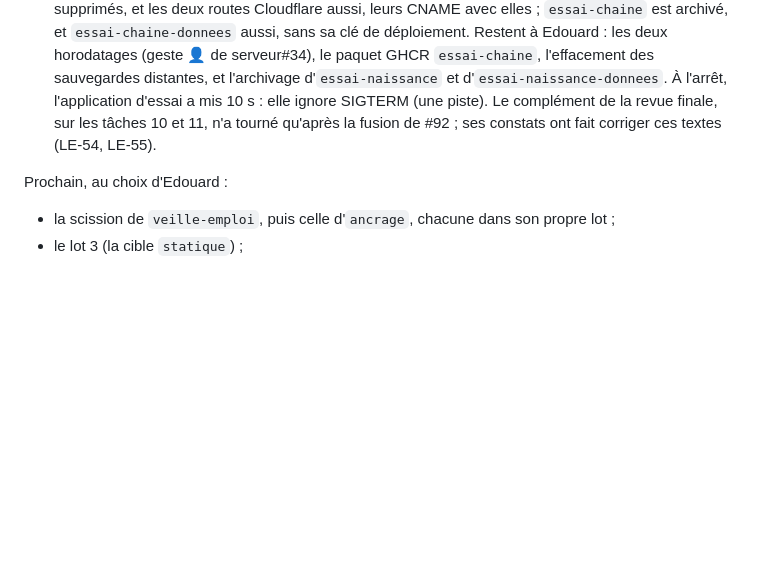
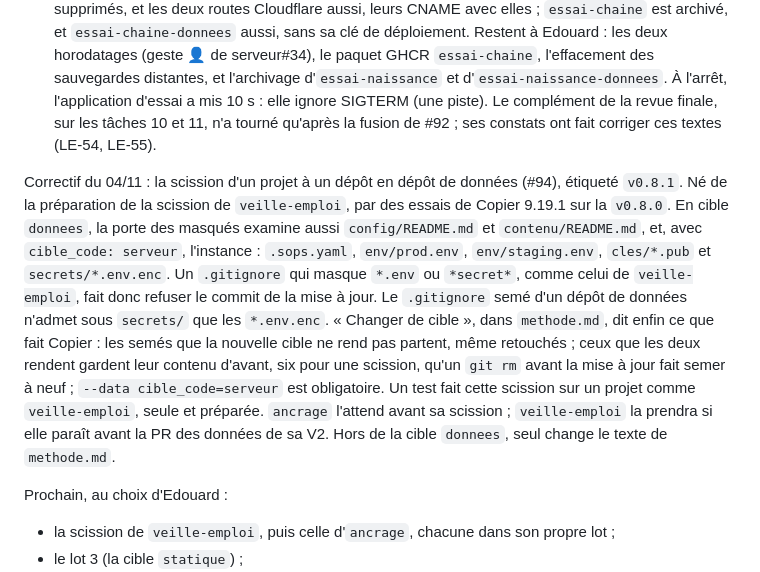
Before and after one commit to EdouardZemb/modele-projet, a Markdown page: CLAUDE.md, the part around the change. Drawn GitHub-style; blank space fills up the shorter version.

Commit message:
docs: CLAUDE.md dit le correctif de la scission (#94)
Un paragraphe « Correctif du 04/11 », au format des correctifs v0.7.1 et
v0.7.2 : ce qui change en cible donnees (la porte des masqués, le
.gitignore semé), le texte de « Changer de cible », le test de la
scission, et pour qui (ancrage avant sa scission, veille-emploi si le
correctif paraît à temps). Les versions des projets ne changent pas :
ils monteront après l'étiquette.

Co-Authored-By: Claude Opus 5.5 <noreply@anthropic.com>
Claude-Session: https://claude.ai/code/session_01C5TE8hmsCwFQ8W774fLcxV

```diff
--- a/CLAUDE.md
+++ b/CLAUDE.md
@@ -177,6 +177,20 @@ M-0006 § 6 et 7, étiquetée `v0.8.0`.
   Le complément de la revue finale, sur les tâches 10 et 11, n'a tourné qu'après la fusion de #92 ;
   ses constats ont fait corriger ces textes (LE-54, LE-55).
 
+Correctif du 04/11 : la scission d'un projet à un dépôt en dépôt de données (#94), étiqueté
+`v0.8.1`. Né de la préparation de la scission de `veille-emploi`, par des essais de Copier 9.19.1
+sur la `v0.8.0`. En cible `donnees`, la porte des masqués examine aussi `config/README.md` et
+`contenu/README.md`, et, avec `cible_code: serveur`, l'instance : `.sops.yaml`, `env/prod.env`,
+`env/staging.env`, `cles/*.pub` et `secrets/*.env.enc`. Un `.gitignore` qui masque `*.env` ou
+`*secret*`, comme celui de `veille-emploi`, fait donc refuser le commit de la mise à jour. Le
+`.gitignore` semé d'un dépôt de données n'admet sous `secrets/` que les `*.env.enc`. « Changer de
+cible », dans `methode.md`, dit enfin ce que fait Copier : les semés que la nouvelle cible ne rend
+pas partent, même retouchés ; ceux que les deux rendent gardent leur contenu d'avant, six pour une
+scission, qu'un `git rm` avant la mise à jour fait semer à neuf ; `--data cible_code=serveur` est
+obligatoire. Un test fait cette scission sur un projet comme `veille-emploi`, seule et préparée.
+`ancrage` l'attend avant sa scission ; `veille-emploi` la prendra si elle paraît avant la PR des
+données de sa V2. Hors de la cible `donnees`, seul change le texte de `methode.md`.
+
 Prochain, au choix d'Edouard :
 - la scission de `veille-emploi`, puis celle d'`ancrage`, chacune dans son propre lot ;
 - le lot 3 (la cible `statique`) ;
```
